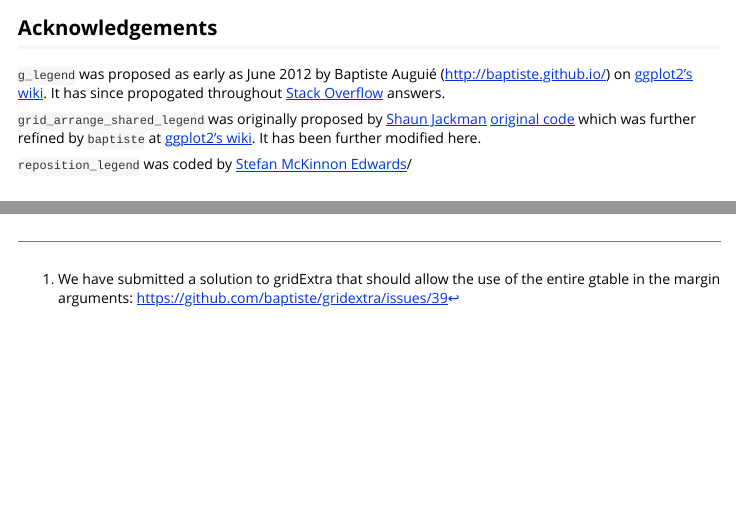
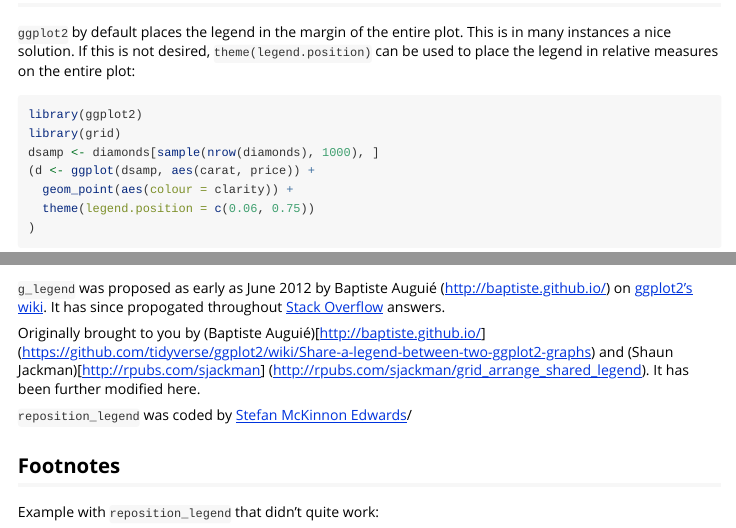
Before and after one commit to stefanedwards/lemon, an R Markdown document (vignettes/legends.Rmd): the page in a window 1100 px wide, from 12340 px down before the commit and from 330 px down after it, and a second part further down, joined at a grey line. Rendered offline with R 4.5, knitr and Pandoc, with nearby package versions; code that draws random numbers runs with fixed seeds of ours; some code elsewhere in the file could not run offline; long lines of code are wrapped.

````diff
--- a/vignettes/legends.Rmd
+++ b/vignettes/legends.Rmd
@@ -338,10 +338,12 @@
 It has since propogated throughout
 [Stack Overflow](http://www.stackoverflow.com) answers.
 
-`grid_arrange_shared_legend` was originally proposed by
-[Shaun Jackman](http://rpubs.com/sjackman) [original code](http://rpubs.com/sjackman/grid_arrange_shared_legend)
-which was further refined by `baptiste` at
-[ggplot2's wiki](https://github.com/tidyverse/ggplot2/wiki/Share-a-legend-between-two-ggplot2-graphs).
+Originally brought to you by
+  (Baptiste Auguié)[http://baptiste.github.io/]
+  (<https://github.com/tidyverse/ggplot2/wiki/Share-a-legend-between-two-ggplot2-graphs>)
+  and
+  (Shaun Jackman)[http://rpubs.com/sjackman]
+  (<http://rpubs.com/sjackman/grid_arrange_shared_legend>).
 It has been further modified here.
 
 `reposition_legend` was coded by [Stefan McKinnon Edwards](http://www.iysik.com/)/
@@ -355,8 +357,3 @@
   geom_point(aes(colour = clarity))
 reposition_legend(d + theme_gray(base_size=26), 'top left')
 ```
-
-
-[^gridExtra_fix]: We have submitted a solution to gridExtra that should allow
-the use of the entire gtable in the margin arguments:
-https://github.com/baptiste/gridextra/issues/39
````
Also changed, not shown: NEWS.md (+2 -0 lines), vignettes/legends.Rmd (2 more changed lines), 1 other file.
